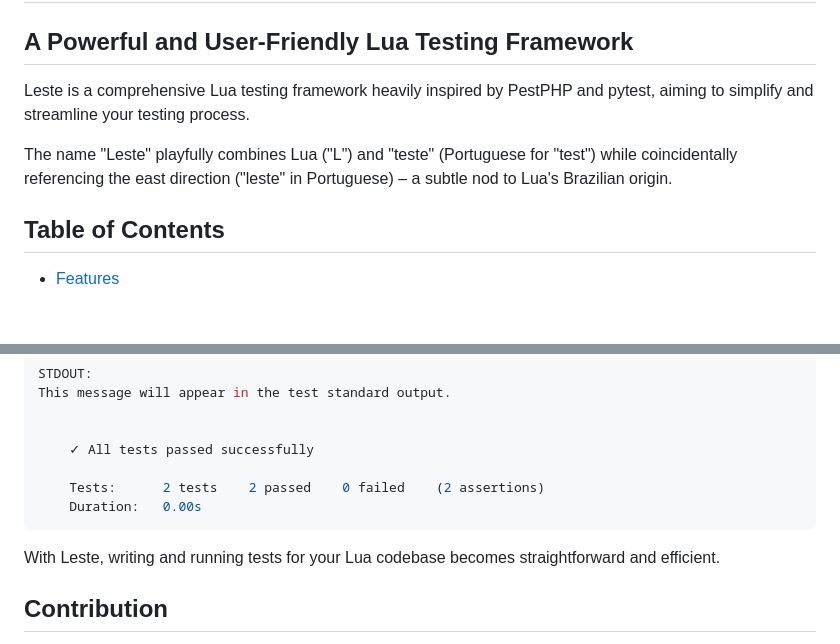
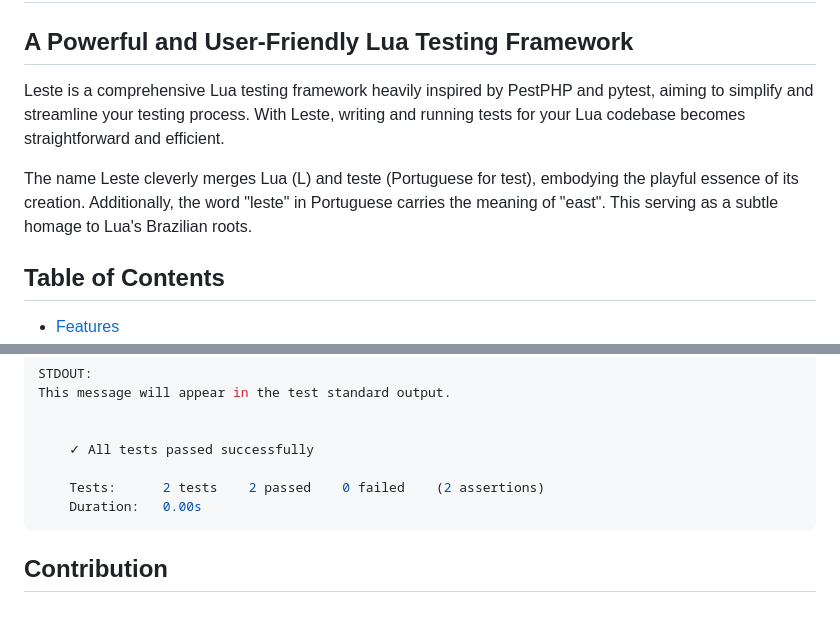
Before and after one commit to AdaiasMagdiel/Leste, a Markdown page: README.md, 2 parts joined by grey strips. GitHub-like rendering; blank space fills up the shorter version.

Commit message:
feat: enhance project description
- Updated the project description in the README.md file to provide more details about the Leste Lua testing framework.
- Added additional information about the inspiration behind Leste's name and its playful essence.
- Improved the overall clarity and coherence of the project description.

````diff
--- a/README.md
+++ b/README.md
@@ -2,9 +2,9 @@
 
 ## A Powerful and User-Friendly Lua Testing Framework
 
-Leste is a comprehensive Lua testing framework heavily inspired by PestPHP and pytest, aiming to simplify and streamline your testing process.
+Leste is a comprehensive Lua testing framework heavily inspired by PestPHP and pytest, aiming to simplify and streamline your testing process. With Leste, writing and running tests for your Lua codebase becomes straightforward and efficient.
 
-The name "Leste" playfully combines Lua ("L") and "teste" (Portuguese for "test") while coincidentally referencing the east direction ("leste" in Portuguese) – a subtle nod to Lua's Brazilian origin.
+The name Leste cleverly merges Lua (L) and teste (Portuguese for test), embodying the playful essence of its creation. Additionally, the word "leste" in Portuguese carries the meaning of "east". This serving as a subtle homage to Lua's Brazilian roots.
 
 ## Table of Contents
 
@@ -188,8 +188,6 @@ This message will appear in the test standard output.
     Duration:   0.00s
 ```
 
-With Leste, writing and running tests for your Lua codebase becomes straightforward and efficient.
-
 ## Contribution
 
 Contributions are welcome Please feel free to submit pull requests or open issues for any bugs or feature requests.
````
